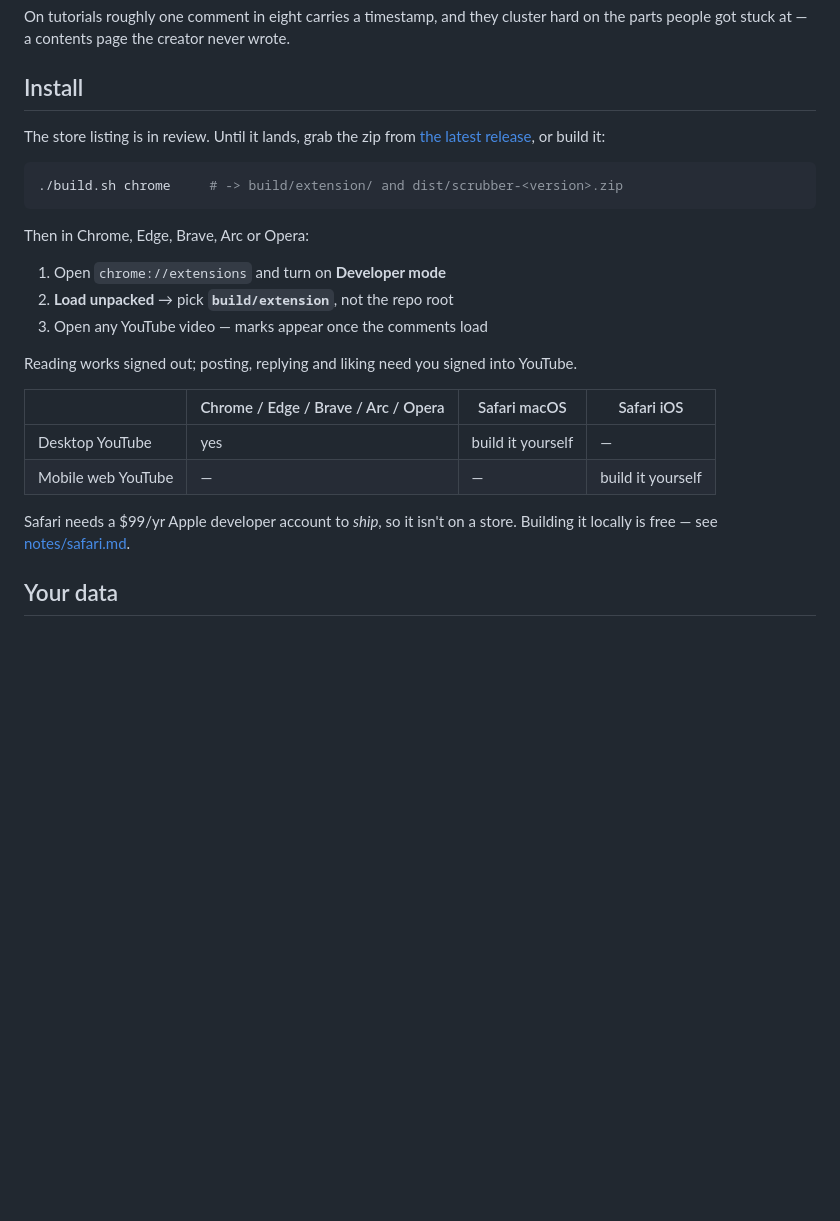
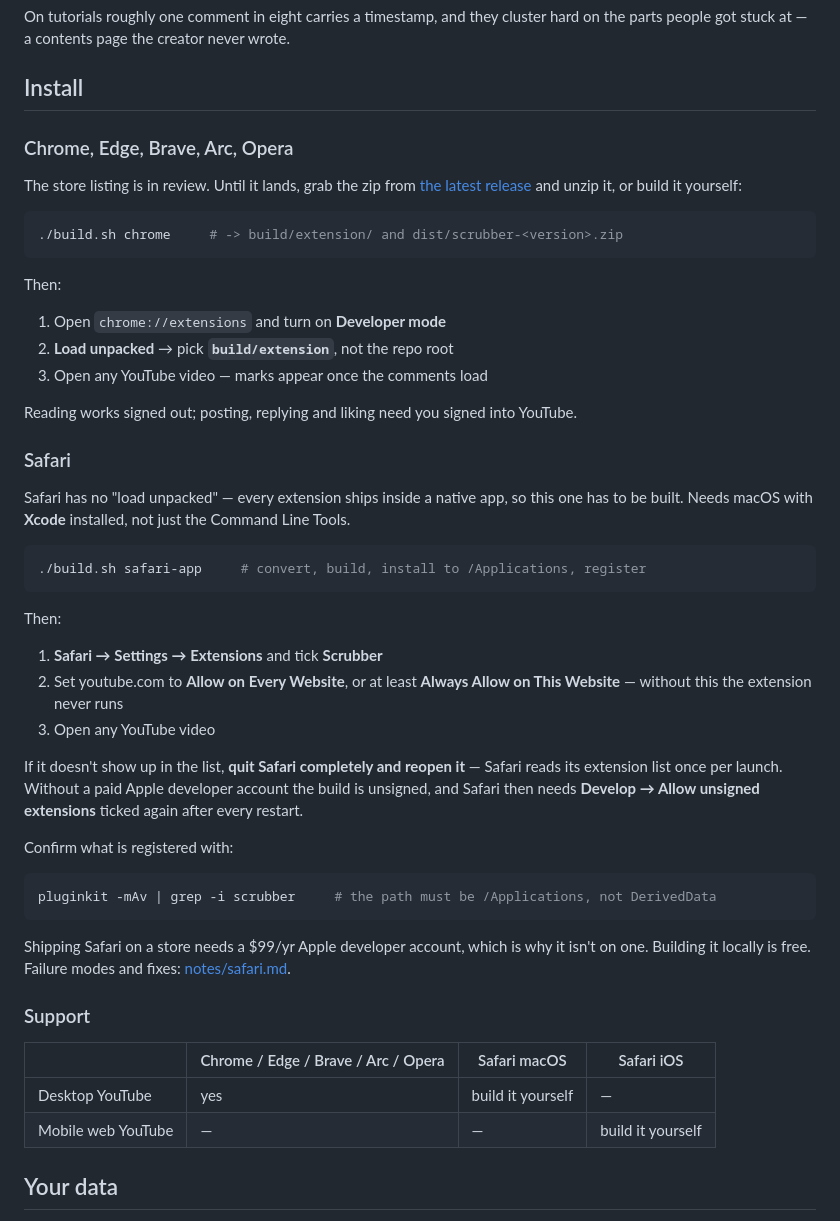
Before and after one commit to alex-mind/scrubber, a Markdown page: README.md, the part around the change. Drawn GitHub-style; blank space fills up the shorter version.

Commit message:
Put the Safari install steps back in the README
Linking straight out to notes/safari.md meant a Safari user had to leave the
page to find out there is any path at all. The essential build-and-enable steps
now sit alongside Chrome's, with the two things that actually trip people up —
Safari reading its extension list once per launch, and unsigned builds needing
Develop > Allow unsigned extensions after every restart. The 186 lines of
failure modes stay in notes/safari.md.

Chrome gets a subheading too, so the two halves match.

Co-Authored-By: Claude Opus 5 <noreply@anthropic.com>
Claude-Session: https://claude.ai/code/session_0179vihHzaeQPPcTDx4nVvbp

````diff
--- a/README.md
+++ b/README.md
@@ -44,14 +44,17 @@ the parts people got stuck at — a contents page the creator never wrote.
 
 ## Install
 
+### Chrome, Edge, Brave, Arc, Opera
+
 The store listing is in review. Until it lands, grab the zip from
-[the latest release](https://github.com/alex-mind/scrubber/releases/latest), or build it:
+[the latest release](https://github.com/alex-mind/scrubber/releases/latest) and unzip
+it, or build it yourself:
 
 ```sh
 ./build.sh chrome     # -> build/extension/ and dist/scrubber-<version>.zip
 ```
 
-Then in Chrome, Edge, Brave, Arc or Opera:
+Then:
 
 1. Open `chrome://extensions` and turn on **Developer mode**
 2. **Load unpacked** → pick **`build/extension`**, not the repo root
@@ -59,13 +62,43 @@ Then in Chrome, Edge, Brave, Arc or Opera:
 
 Reading works signed out; posting, replying and liking need you signed into YouTube.
 
+### Safari
+
+Safari has no "load unpacked" — every extension ships inside a native app, so this one
+has to be built. Needs macOS with **Xcode** installed, not just the Command Line Tools.
+
+```sh
+./build.sh safari-app     # convert, build, install to /Applications, register
+```
+
+Then:
+
+1. **Safari → Settings → Extensions** and tick **Scrubber**
+2. Set youtube.com to **Allow on Every Website**, or at least **Always Allow on This
+   Website** — without this the extension never runs
+3. Open any YouTube video
+
+If it doesn't show up in the list, **quit Safari completely and reopen it** — Safari
+reads its extension list once per launch. Without a paid Apple developer account the
+build is unsigned, and Safari then needs **Develop → Allow unsigned extensions** ticked
+again after every restart.
+
+Confirm what is registered with:
+
+```sh
+pluginkit -mAv | grep -i scrubber     # the path must be /Applications, not DerivedData
+```
+
+Shipping Safari on a store needs a $99/yr Apple developer account, which is why it
+isn't on one. Building it locally is free. Failure modes and fixes:
+[notes/safari.md](notes/safari.md).
+
+### Support
+
 | | Chrome / Edge / Brave / Arc / Opera | Safari macOS | Safari iOS |
 |---|---|---|---|
 | Desktop YouTube | yes | build it yourself | — |
 | Mobile web YouTube | — | — | build it yourself |
-
-Safari needs a $99/yr Apple developer account to *ship*, so it isn't on a store.
-Building it locally is free — see [notes/safari.md](notes/safari.md).
 
 ## Your data
 
````
